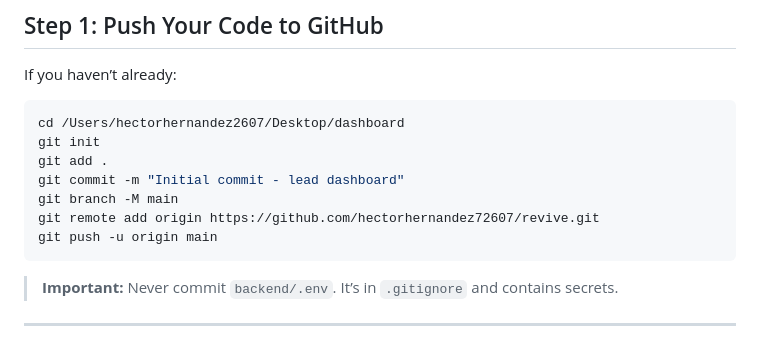
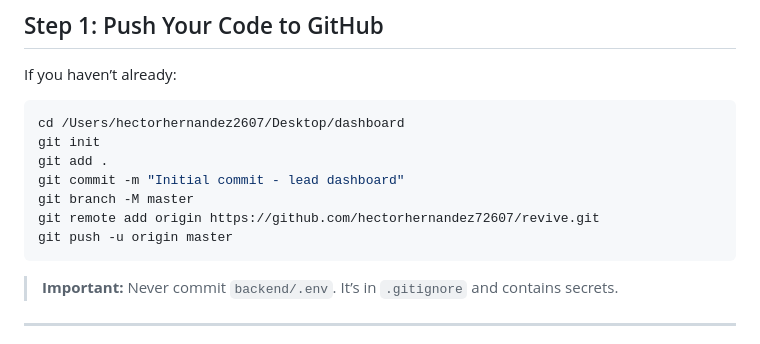
Before and after one commit to hectorhernandez72607-revive/ReviveNew, a Markdown page: DEPLOYMENT.md, the part around the change. GitHub-like rendering.

Commit message:
Initial commit - lead dashboard

````diff
--- a/DEPLOYMENT.md
+++ b/DEPLOYMENT.md
@@ -21,9 +21,9 @@ cd /Users/hectorhernandez2607/Desktop/dashboard
 git init
 git add .
 git commit -m "Initial commit - lead dashboard"
-git branch -M main
+git branch -M master
 git remote add origin https://github.com/hectorhernandez72607/revive.git
-git push -u origin main
+git push -u origin master
 ```
 
 > **Important:** Never commit `backend/.env`. It’s in `.gitignore` and contains secrets.
````
